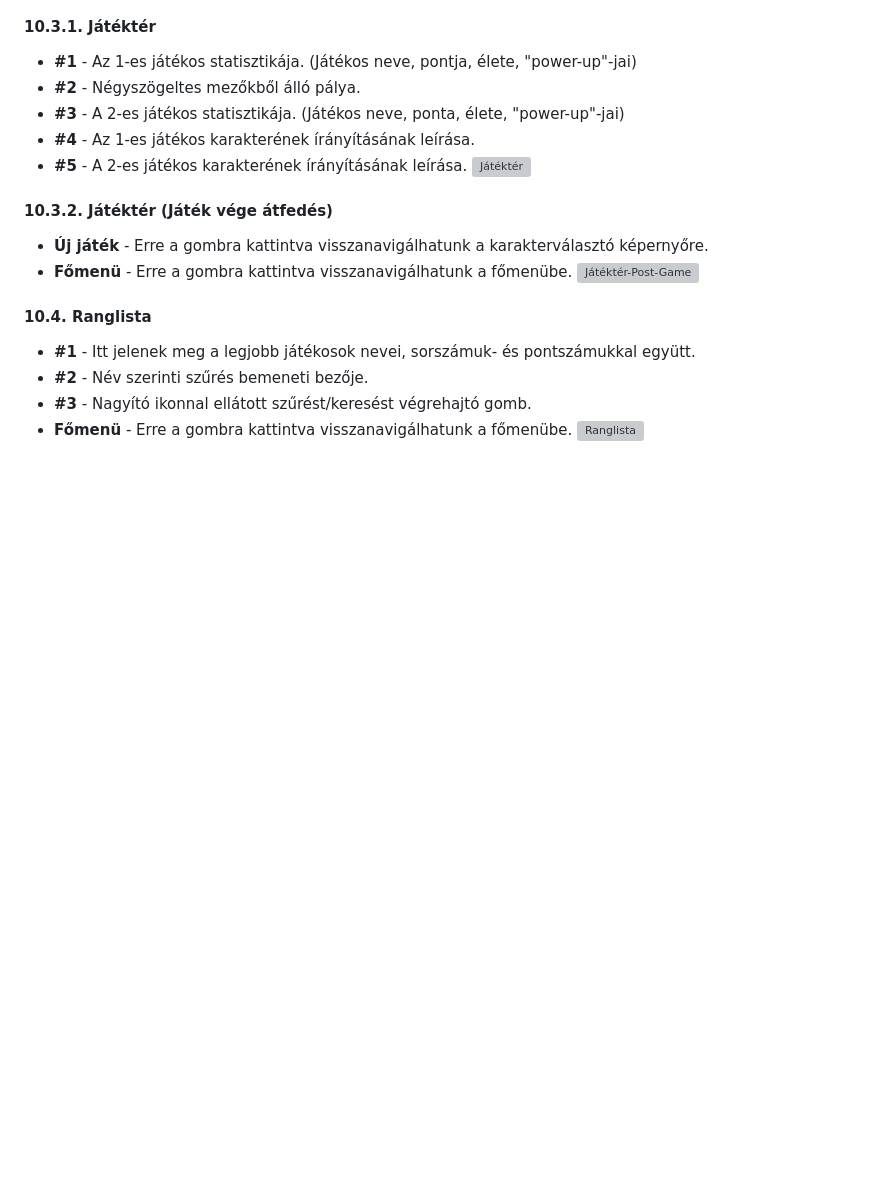
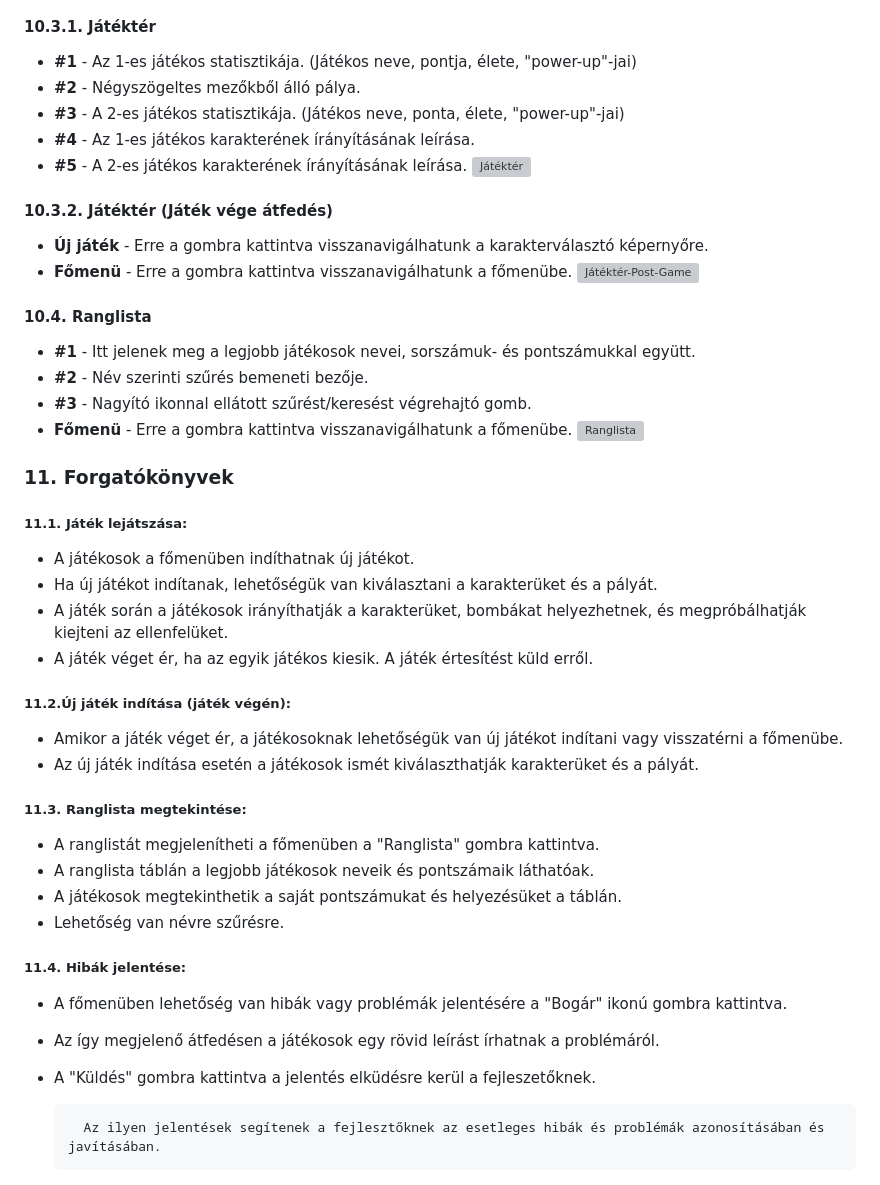
Before and after one commit to W4uR/SZFM-Bomberman, a Markdown page: funkcionálisspecifikacio.md, the part around the change. Rendered like a GitHub page; blank space fills up the shorter version; grey boxes are pictures that could not be loaded.

Commit message:
Update funkcionálisspecifikacio.md
+ 11. Forgatókönyvek

```diff
--- a/funkcionálisspecifikacio.md
+++ b/funkcionálisspecifikacio.md
@@ -71,3 +71,32 @@
 - **#3** - Nagyító ikonnal ellátott szűrést/keresést végrehajtó gomb.
 - **Főmenü** - Erre a gombra kattintva visszanavigálhatunk a főmenübe.
 ![Ranglista](https://github.com/W4uR/SZFM-Bomberman/assets/37939001/cc312958-bc7f-4a1d-b565-79734bb78051)
+
+
+### 11. Forgatókönyvek
+##### 11.1. Játék lejátszása:
+
+- A játékosok a főmenüben indíthatnak új játékot.
+- Ha új játékot indítanak, lehetőségük van kiválasztani a karakterüket és a pályát.
+- A játék során a játékosok irányíthatják a karakterüket, bombákat helyezhetnek, és megpróbálhatják kiejteni az ellenfelüket.
+- A játék véget ér, ha az egyik játékos kiesik. A játék értesítést küld erről.
+
+##### 11.2.Új játék indítása (játék végén):
+
+- Amikor a játék véget ér, a játékosoknak lehetőségük van új játékot indítani vagy visszatérni a főmenübe.
+- Az új játék indítása esetén a játékosok ismét kiválaszthatják karakterüket és a pályát.
+
+##### 11.3. Ranglista megtekintése:
+
+- A ranglistát megjelenítheti a főmenüben a "Ranglista" gombra kattintva.
+- A ranglista táblán a legjobb játékosok neveik és pontszámaik láthatóak.
+- A játékosok megtekinthetik a saját pontszámukat és helyezésüket a táblán.
+- Lehetőség van névre szűrésre.
+
+##### 11.4. Hibák jelentése:
+
+- A főmenüben lehetőség van hibák vagy problémák jelentésére a "Bogár" ikonú gombra kattintva.
+- Az így megjelenő átfedésen a játékosok egy rövid leírást írhatnak a problémáról.
+- A "Küldés" gombra kattintva a jelentés elküdésre kerül a fejleszetőknek.
+
+        Az ilyen jelentések segítenek a fejlesztőknek az esetleges hibák és problémák azonosításában és javításában.
```
